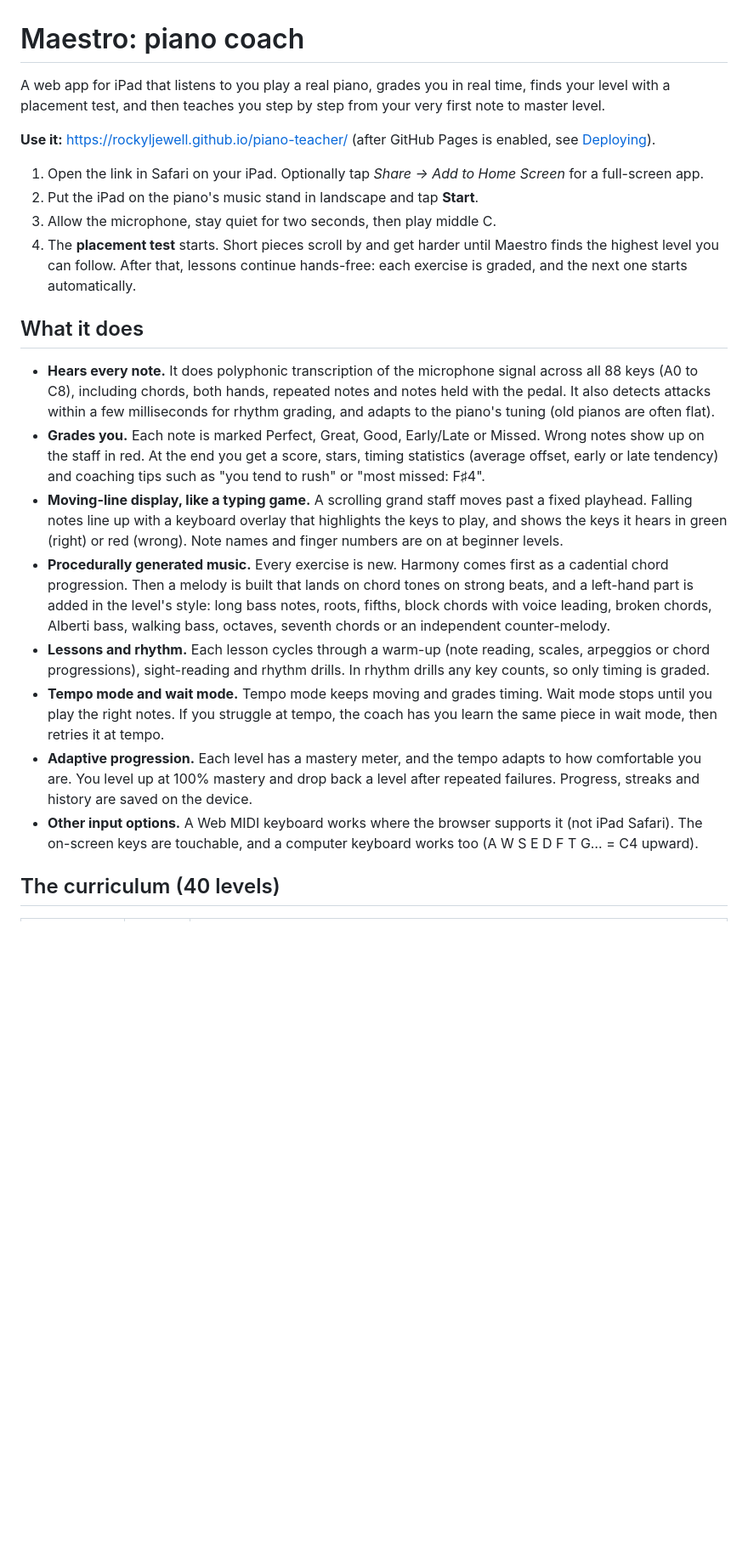
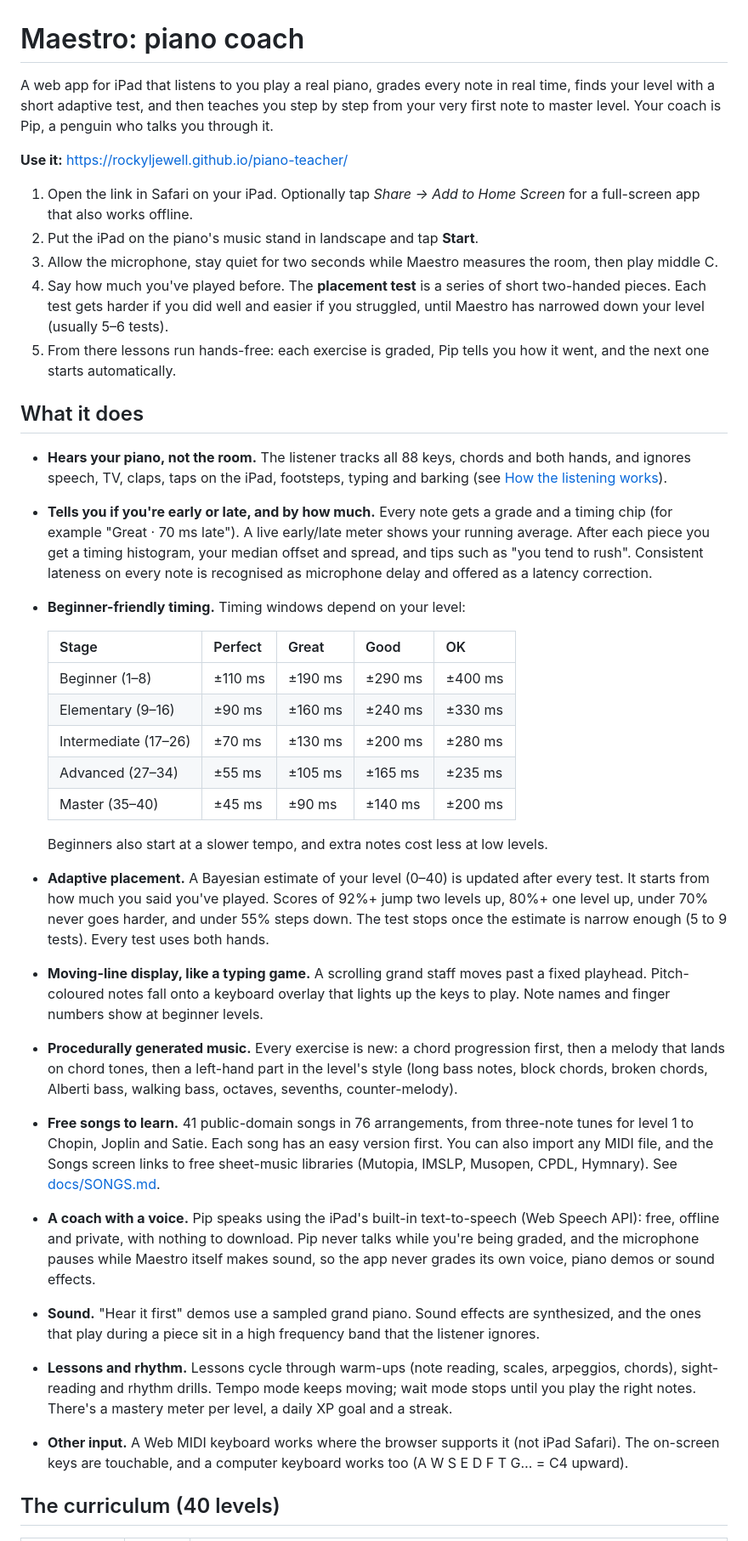
Before and after one commit to Rockyljewell/piano-teacher, a Markdown page: README.md, the part around one of its changes. Shown at 85% size. Drawn GitHub-style; blank space fills up the shorter version.

```diff
--- a/README.md
+++ b/README.md
@@ -1,24 +1,38 @@
 # Maestro: piano coach
 
-A web app for iPad that listens to you play a real piano, grades you in real time, finds your level with a placement test, and then teaches you step by step from your very first note to master level.
+A web app for iPad that listens to you play a real piano, grades every note in real time, finds your level with a short adaptive test, and then teaches you step by step from your very first note to master level. Your coach is Pip, a penguin who talks you through it.
 
-**Use it:** https://rockyljewell.github.io/piano-teacher/ (after GitHub Pages is enabled, see [Deploying](#deploying)).
+**Use it:** https://rockyljewell.github.io/piano-teacher/
 
-1. Open the link in Safari on your iPad. Optionally tap *Share → Add to Home Screen* for a full-screen app.
+1. Open the link in Safari on your iPad. Optionally tap *Share → Add to Home Screen* for a full-screen app that also works offline.
 2. Put the iPad on the piano's music stand in landscape and tap **Start**.
-3. Allow the microphone, stay quiet for two seconds, then play middle C.
-4. The **placement test** starts. Short pieces scroll by and get harder until Maestro finds the highest level you can follow. After that, lessons continue hands-free: each exercise is graded, and the next one starts automatically.
+3. Allow the microphone, stay quiet for two seconds while Maestro measures the room, then play middle C.
+4. Say how much you've played before. The **placement test** is a series of short two-handed pieces. Each test gets harder if you did well and easier if you struggled, until Maestro has narrowed down your level (usually 5–6 tests).
+5. From there lessons run hands-free: each exercise is graded, Pip tells you how it went, and the next one starts automatically.
 
 ## What it does
 
-- **Hears every note.** It does polyphonic transcription of the microphone signal across all 88 keys (A0 to C8), including chords, both hands, repeated notes and notes held with the pedal. It also detects attacks within a few milliseconds for rhythm grading, and adapts to the piano's tuning (old pianos are often flat).
-- **Grades you.** Each note is marked Perfect, Great, Good, Early/Late or Missed. Wrong notes show up on the staff in red. At the end you get a score, stars, timing statistics (average offset, early or late tendency) and coaching tips such as "you tend to rush" or "most missed: F♯4".
-- **Moving-line display, like a typing game.** A scrolling grand staff moves past a fixed playhead. Falling notes line up with a keyboard overlay that highlights the keys to play, and shows the keys it hears in green (right) or red (wrong). Note names and finger numbers are on at beginner levels.
-- **Procedurally generated music.** Every exercise is new. Harmony comes first as a cadential chord progression. Then a melody is built that lands on chord tones on strong beats, and a left-hand part is added in the level's style: long bass notes, roots, fifths, block chords with voice leading, broken chords, Alberti bass, walking bass, octaves, seventh chords or an independent counter-melody.
-- **Lessons and rhythm.** Each lesson cycles through a warm-up (note reading, scales, arpeggios or chord progressions), sight-reading and rhythm drills. In rhythm drills any key counts, so only timing is graded.
-- **Tempo mode and wait mode.** Tempo mode keeps moving and grades timing. Wait mode stops until you play the right notes. If you struggle at tempo, the coach has you learn the same piece in wait mode, then retries it at tempo.
-- **Adaptive progression.** Each level has a mastery meter, and the tempo adapts to how comfortable you are. You level up at 100% mastery and drop back a level after repeated failures. Progress, streaks and history are saved on the device.
-- **Other input options.** A Web MIDI keyboard works where the browser supports it (not iPad Safari). The on-screen keys are touchable, and a computer keyboard works too (A W S E D F T G… = C4 upward).
+- **Hears your piano, not the room.** The listener tracks all 88 keys, chords and both hands, and ignores speech, TV, claps, taps on the iPad, footsteps, typing and barking (see [How the listening works](#how-the-listening-works)).
+- **Tells you if you're early or late, and by how much.** Every note gets a grade and a timing chip (for example "Great · 70 ms late"). A live early/late meter shows your running average. After each piece you get a timing histogram, your median offset and spread, and tips such as "you tend to rush". Consistent lateness on every note is recognised as microphone delay and offered as a latency correction.
+- **Beginner-friendly timing.** Timing windows depend on your level:
+
+  | Stage | Perfect | Great | Good | OK |
+  | --- | --- | --- | --- | --- |
+  | Beginner (1–8) | ±110 ms | ±190 ms | ±290 ms | ±400 ms |
+  | Elementary (9–16) | ±90 ms | ±160 ms | ±240 ms | ±330 ms |
+  | Intermediate (17–26) | ±70 ms | ±130 ms | ±200 ms | ±280 ms |
+  | Advanced (27–34) | ±55 ms | ±105 ms | ±165 ms | ±235 ms |
+  | Master (35–40) | ±45 ms | ±90 ms | ±140 ms | ±200 ms |
+
+  Beginners also start at a slower tempo, and extra notes cost less at low levels.
+- **Adaptive placement.** A Bayesian estimate of your level (0–40) is updated after every test. It starts from how much you said you've played. Scores of 92%+ jump two levels up, 80%+ one level up, under 70% never goes harder, and under 55% steps down. The test stops once the estimate is narrow enough (5 to 9 tests). Every test uses both hands.
+- **Moving-line display, like a typing game.** A scrolling grand staff moves past a fixed playhead. Pitch-coloured notes fall onto a keyboard overlay that lights up the keys to play. Note names and finger numbers show at beginner levels.
+- **Procedurally generated music.** Every exercise is new: a chord progression first, then a melody that lands on chord tones, then a left-hand part in the level's style (long bass notes, block chords, broken chords, Alberti bass, walking bass, octaves, sevenths, counter-melody).
+- **Free songs to learn.** 41 public-domain songs in 76 arrangements, from three-note tunes for level 1 to Chopin, Joplin and Satie. Each song has an easy version first. You can also import any MIDI file, and the Songs screen links to free sheet-music libraries (Mutopia, IMSLP, Musopen, CPDL, Hymnary). See [docs/SONGS.md](docs/SONGS.md).
+- **A coach with a voice.** Pip speaks using the iPad's built-in text-to-speech (Web Speech API): free, offline and private, with nothing to download. Pip never talks while you're being graded, and the microphone pauses while Maestro itself makes sound, so the app never grades its own voice, piano demos or sound effects.
+- **Sound.** "Hear it first" demos use a sampled grand piano. Sound effects are synthesized, and the ones that play during a piece sit in a high frequency band that the listener ignores.
+- **Lessons and rhythm.** Lessons cycle through warm-ups (note reading, scales, arpeggios, chords), sight-reading and rhythm drills. Tempo mode keeps moving; wait mode stops until you play the right notes. There's a mastery meter per level, a daily XP goal and a streak.
+- **Other input.** A Web MIDI keyboard works where the browser supports it (not iPad Safari). The on-screen keys are touchable, and a computer keyboard works too (A W S E D F T G… = C4 upward).
 
 ## The curriculum (40 levels)
 
```
Also changed, not shown: other parts of README.md (+45 -13 lines).
